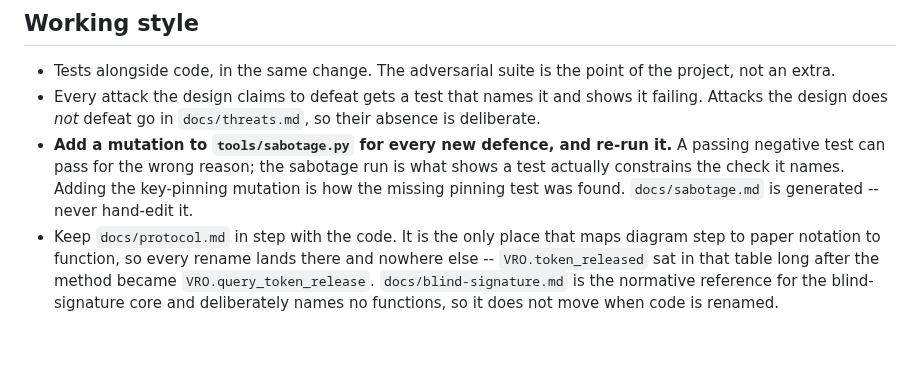
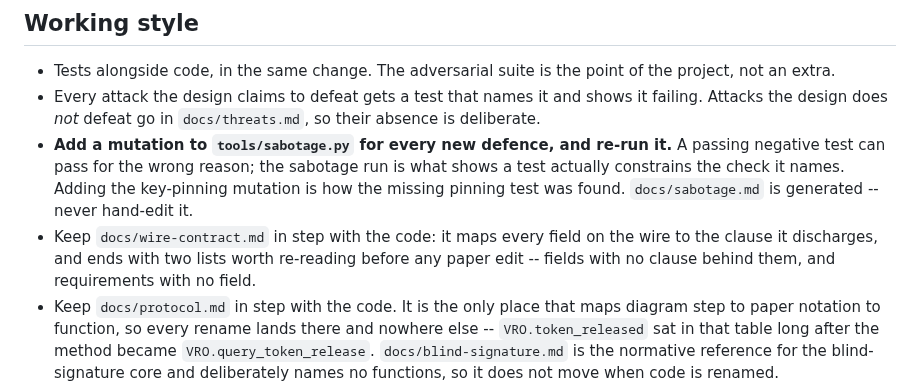
Before and after one commit to SkipperA/online_voting_POC, a Markdown page: CLAUDE.md, the part around the change. Rendered like a GitHub page; blank space fills up the shorter version.

```diff
--- a/CLAUDE.md
+++ b/CLAUDE.md
@@ -189,6 +189,10 @@ register is `VRO.register` — a set of ids, and nothing else.
   shows a test actually constrains the check it names. Adding the key-pinning
   mutation is how the missing pinning test was found. `docs/sabotage.md` is
   generated -- never hand-edit it.
+- Keep `docs/wire-contract.md` in step with the code: it maps every field on
+  the wire to the clause it discharges, and ends with two lists worth
+  re-reading before any paper edit -- fields with no clause behind them, and
+  requirements with no field.
 - Keep `docs/protocol.md` in step with the code. It is the only place that maps
   diagram step to paper notation to function, so every rename lands there and
   nowhere else -- `VRO.token_released` sat in that table long after the method
```
Also changed, not shown: README.md (+1 -1 lines), docs/wire-contract.md (added, +237 -0 lines).
